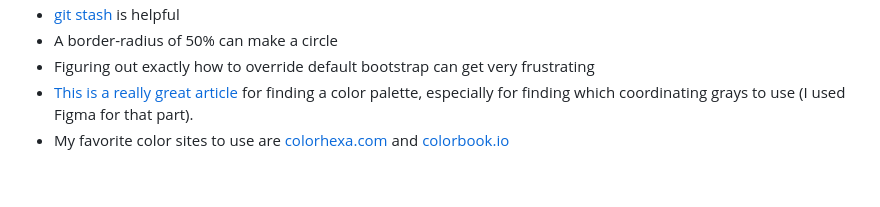
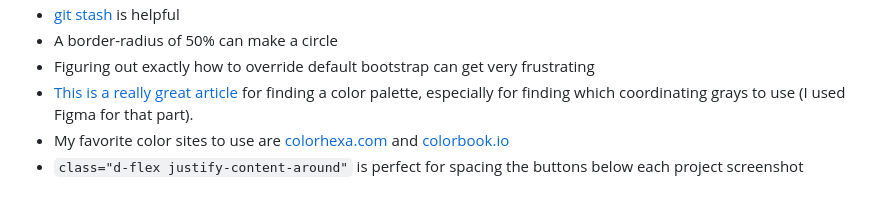
Before and after one commit to amymcgowan/amymcgowan.github.io, a Markdown page: README.md, the part around the change. Drawn GitHub-style.

```diff
--- a/README.md
+++ b/README.md
@@ -15,3 +15,4 @@
 - Figuring out exactly how to override default bootstrap can get very frustrating
 - [This is a really great article](https://app.getpocket.com/read/1247138368) for finding a color palette, especially for finding which coordinating grays to use (I used Figma for that part).
 - My favorite color sites to use are [colorhexa.com](https://www.colorhexa.com/) and [colorbook.io](https://www.colorbook.io/)
+- `class="d-flex justify-content-around"` is perfect for spacing the buttons below each project screenshot
```
Also changed, not shown: assets/about-place-holder.jpg (renamed from assets/place-holder.jpg), assets/pub-place-holder.png (added), 1 other file.
